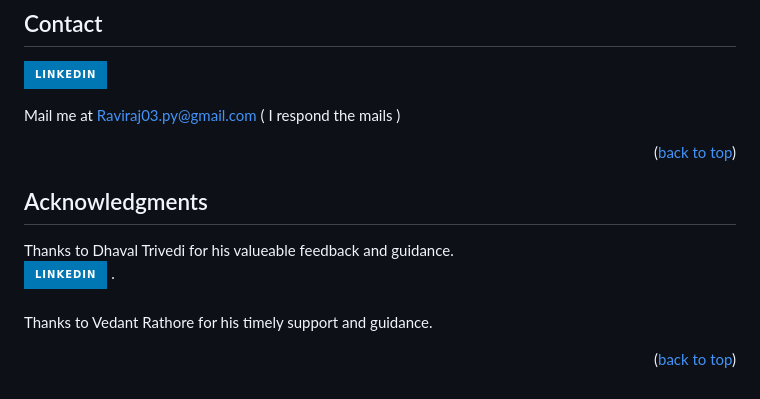
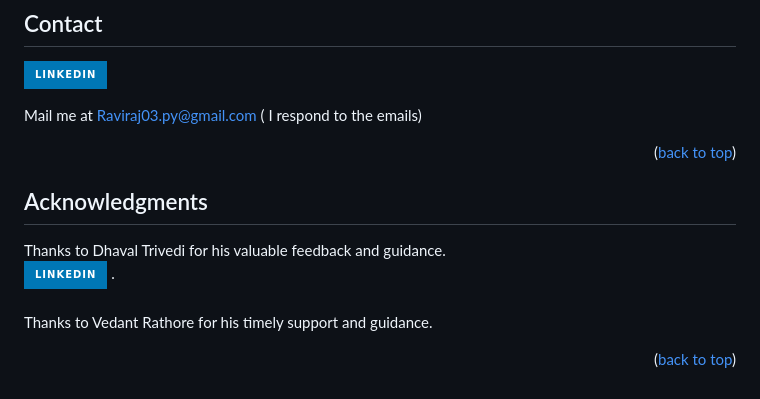
Before and after one commit to stormspirit03/Distributed_file_storage_system, a Markdown page: README.md, the part around the change. Drawn GitHub-style; badges without logos.

```diff
--- a/README.md
+++ b/README.md
@@ -452,7 +452,7 @@ I have shared the Postman collection. Just import it inside Postman and you are
 
 [![LinkedIn](https://img.shields.io/badge/LinkedIn-0077B5?style=for-the-badge&logo=linkedin&logoColor=white&link=https://www.linkedin.com/in/raviraj-gardi/)](https://www.linkedin.com/in/raviraj-gardi/) <br>
 
-Mail me at Raviraj03.py@gmail.com ( I respond the mails )
+Mail me at Raviraj03.py@gmail.com ( I respond to the emails)
 
 <p align="right">(<a href="#readme-top">back to top</a>)</p>
 
@@ -461,7 +461,7 @@ Mail me at Raviraj03.py@gmail.com ( I respond the mails )
 <!-- ACKNOWLEDGMENTS -->
 ## Acknowledgments
 
-Thanks to Dhaval Trivedi for his valueable feedback and guidance.  <br>  [![LinkedIn](https://img.shields.io/badge/LinkedIn-0077B5?style=for-the-badge&logo=linkedin&logoColor=white&link=https://www.linkedin.com/in/dhaval-trivedi/)](https://www.linkedin.com/in/dhaval-trivedi/)
+Thanks to Dhaval Trivedi for his valuable feedback and guidance.  <br>  [![LinkedIn](https://img.shields.io/badge/LinkedIn-0077B5?style=for-the-badge&logo=linkedin&logoColor=white&link=https://www.linkedin.com/in/dhaval-trivedi/)](https://www.linkedin.com/in/dhaval-trivedi/)
 .  <br> <br>
 Thanks to Vedant Rathore for his timely support and guidance.
 
```
